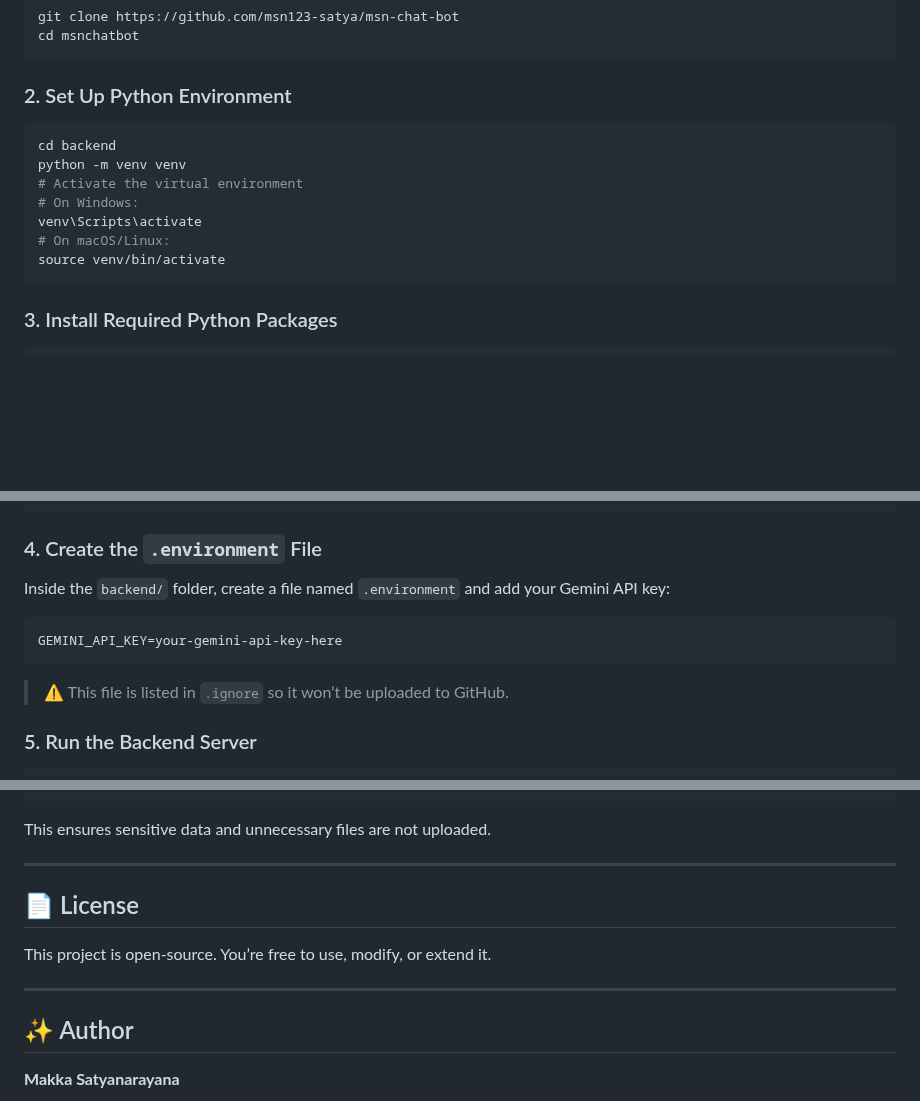
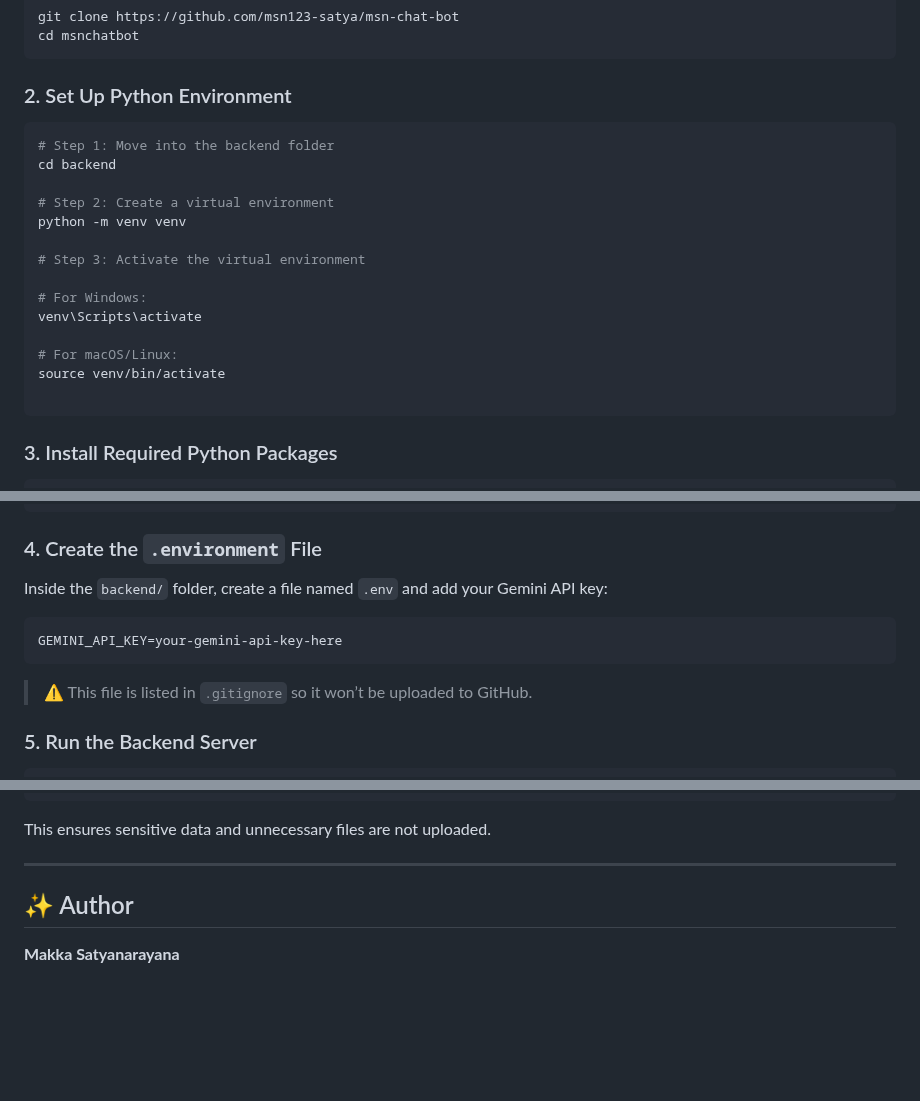
Before and after one commit to msn123-satya/msn-chat-bot, a Markdown page: README.md, 3 parts joined by grey strips. GitHub-like rendering; blank space fills up the shorter version.

````diff
--- a/README.md
+++ b/README.md
@@ -55,13 +55,20 @@ cd msnchatbot
 ### 2. Set Up Python Environment
 
 ```bash
+# Step 1: Move into the backend folder
 cd backend
+
+# Step 2: Create a virtual environment
 python -m venv venv
-# Activate the virtual environment
-# On Windows:
+
+# Step 3: Activate the virtual environment
+
+# For Windows:
 venv\Scripts\activate
-# On macOS/Linux:
+
+# For macOS/Linux:
 source venv/bin/activate
+
 ```
 
 ### 3. Install Required Python Packages
@@ -81,13 +88,13 @@ google-generativeai
 
 ### 4. Create the `.environment` File
 
-Inside the `backend/` folder, create a file named `.environment` and add your Gemini API key:
+Inside the `backend/` folder, create a file named `.env` and add your Gemini API key:
 
 ```
 GEMINI_API_KEY=your-gemini-api-key-here
 ```
 
-> ⚠️ This file is listed in `.ignore` so it won’t be uploaded to GitHub.
+> ⚠️ This file is listed in `.gitignore` so it won’t be uploaded to GitHub.
 
 ### 5. Run the Backend Server
 
@@ -129,11 +136,7 @@ This ensures sensitive data and unnecessary files are not uploaded.
 
 ---
 
-## 📄 License
 
-This project is open-source. You’re free to use, modify, or extend it.
-
----
 
 ## ✨ Author
 
````
